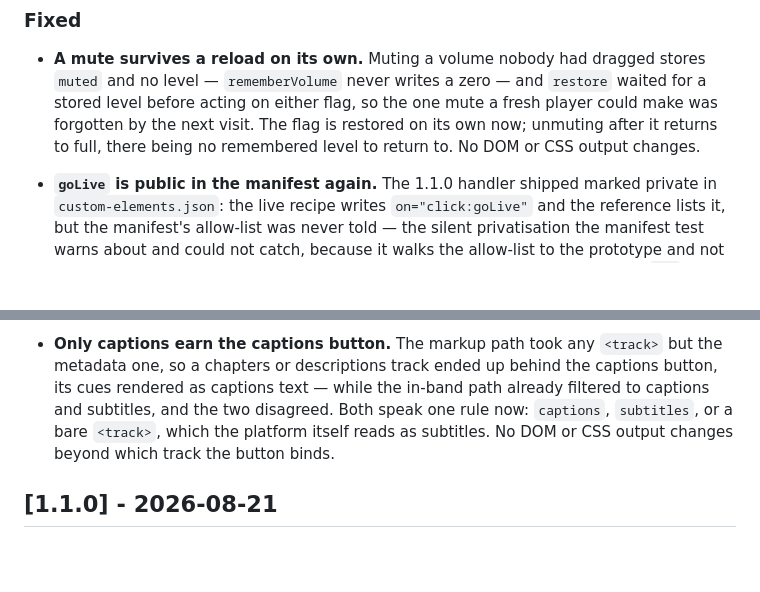
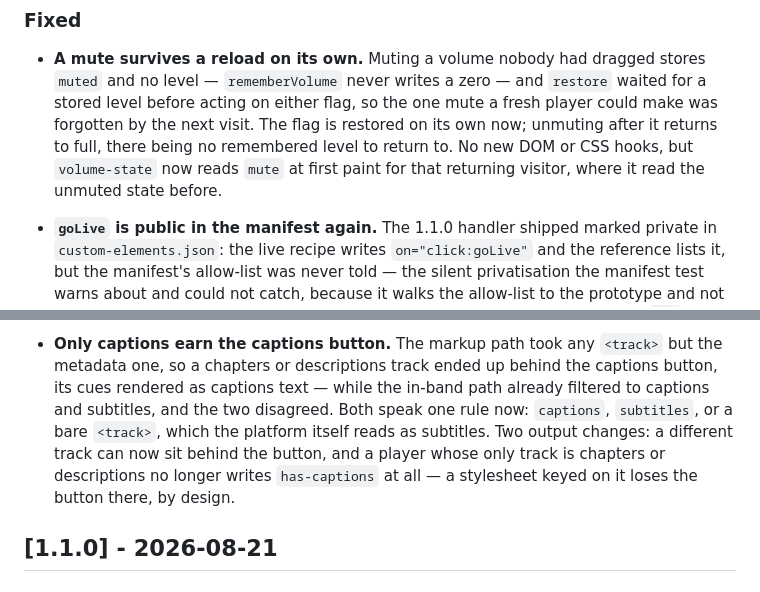
Before and after one commit to stamat/media-player, a Markdown page: CHANGELOG.md, 2 parts joined by grey strips. Rendered like a GitHub page; blank space fills up the shorter version.

Commit message:
five fixes: lone mute, goLive manifest, keys panel, disabled key, captions kinds

```diff
--- a/CHANGELOG.md
+++ b/CHANGELOG.md
@@ -17,8 +17,9 @@ for the person who wrote the code.
   `muted` and no level — `rememberVolume` never writes a zero — and `restore` waited for a
   stored level before acting on either flag, so the one mute a fresh player could make was
   forgotten by the next visit. The flag is restored on its own now; unmuting after it
-  returns to full, there being no remembered level to return to. No DOM or CSS output
-  changes.
+  returns to full, there being no remembered level to return to. No new DOM or CSS hooks,
+  but `volume-state` now reads `mute` at first paint for that returning visitor, where it
+  read the unmuted state before.
 
 - **`goLive` is public in the manifest again.** The 1.1.0 handler shipped marked private in
   `custom-elements.json`: the live recipe writes `on="click:goLive"` and the reference lists
@@ -43,8 +44,10 @@ for the person who wrote the code.
   metadata one, so a chapters or descriptions track ended up behind the captions button,
   its cues rendered as captions text — while the in-band path already filtered to captions
   and subtitles, and the two disagreed. Both speak one rule now: `captions`, `subtitles`,
-  or a bare `<track>`, which the platform itself reads as subtitles. No DOM or CSS output
-  changes beyond which track the button binds.
+  or a bare `<track>`, which the platform itself reads as subtitles. Two output changes: a
+  different track can now sit behind the button, and a player whose only track is chapters
+  or descriptions no longer writes `has-captions` at all — a stylesheet keyed on it loses
+  the button there, by design.
 
 ## [1.1.0] - 2026-08-21
 
```
